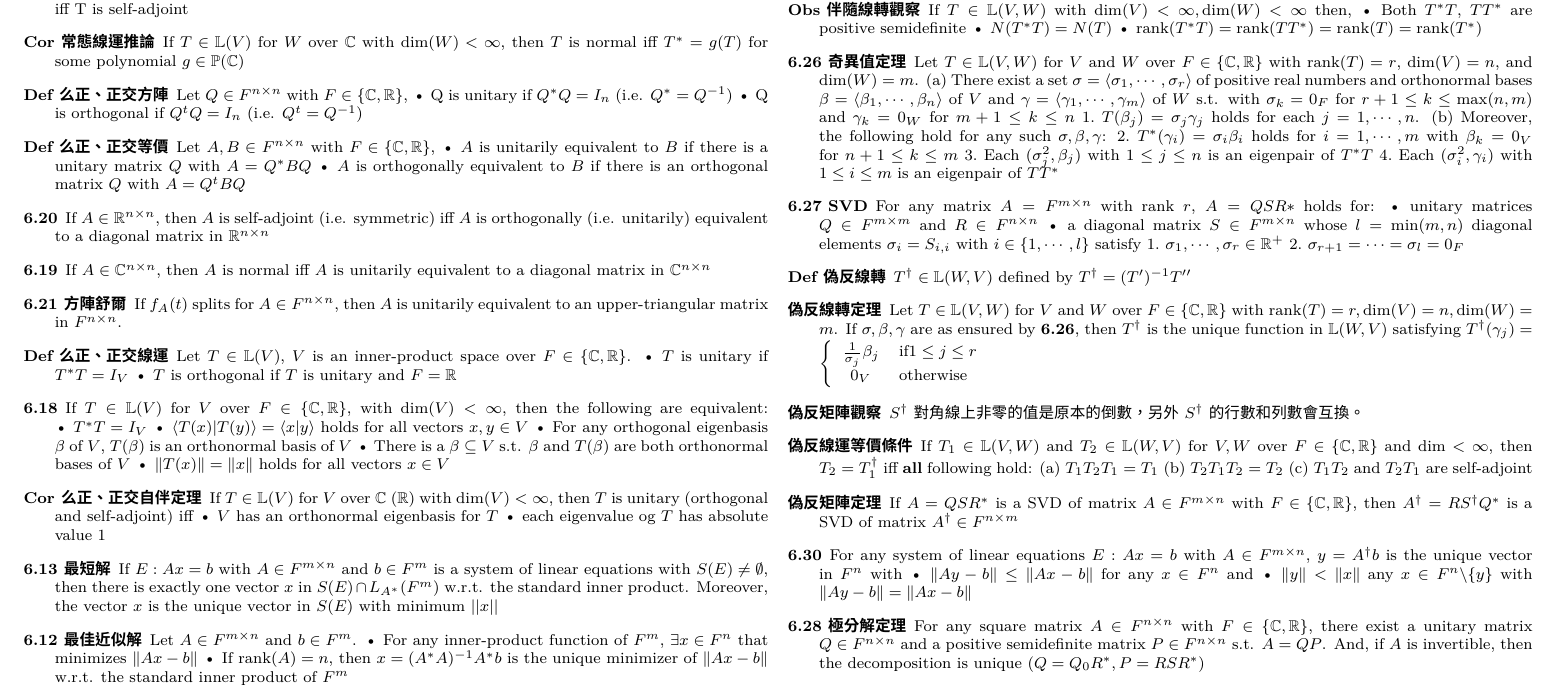
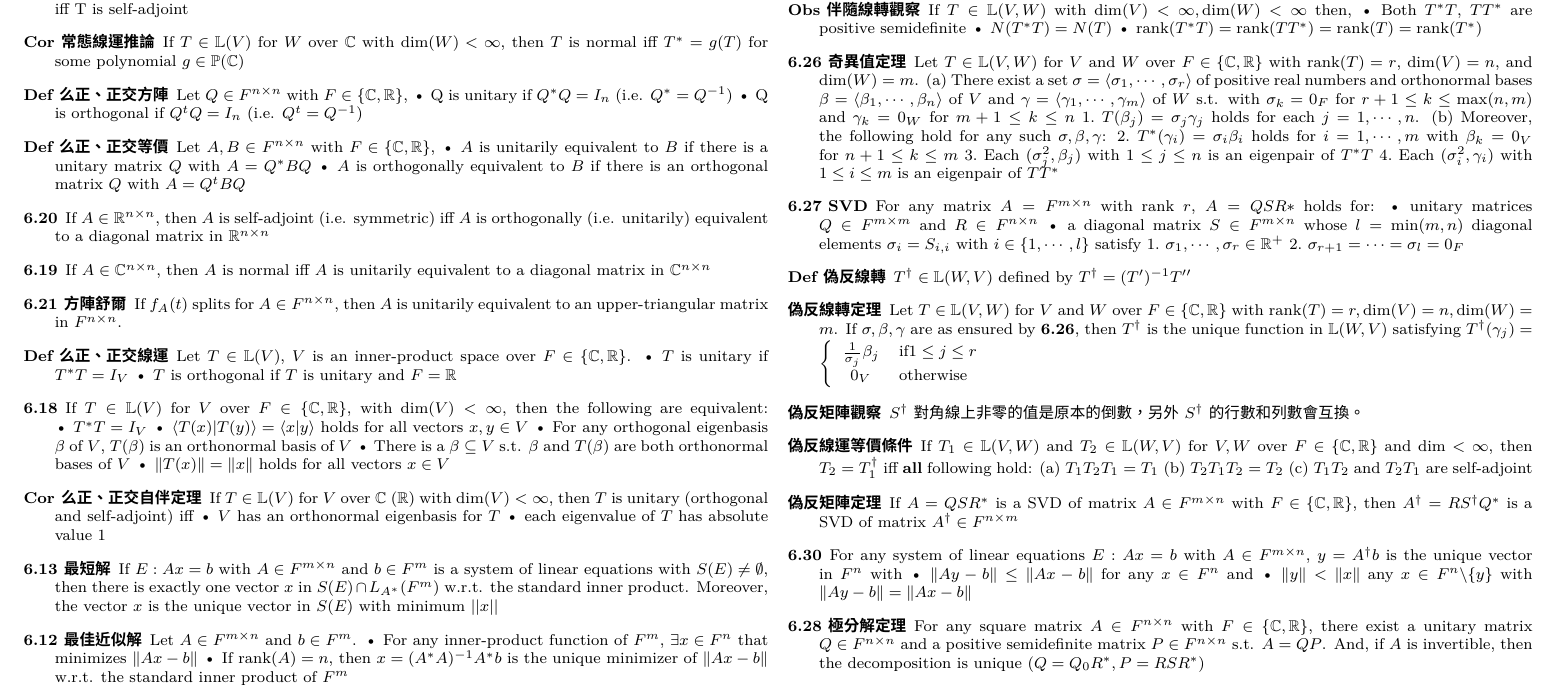
Before and after one commit to wheatdog/linear-algebra-note, a LaTeX document (midterm2.tex): part of the page, cut so that both start at the same text. The pictures show the PDF file midterm2.pdf that the author committed with the source.

Commit message:
fix type

```diff
--- a/midterm2.tex
+++ b/midterm2.tex
@@ -104,7 +104,7 @@
     \item[Cor 么正、正交自伴定理] If $T \in \ltrans(V)$ for $V$ over $\complexnum$ ($\realnum$) with $\vsdim(V) < \infty$, then $T$ is unitary (orthogonal and self-adjoint) iff
         \begin{itemize*}
                 \item $V$ has an orthonormal eigenbasis for $T$
-                \item each eigenvalue og $T$ has absolute value 1
+                \item each eigenvalue of $T$ has absolute value 1
         \end{itemize*}
     \item[6.13 最短解] If $E: Ax = b$ with $A \in F^{m\times n}$ and $b \in F^m$ is a system of linear equations with $S(E) \neq \emptyset$, then there is exactly one vector $x$ in $S(E) \cap L_{A^*}(F^m)$ w.r.t. the standard inner product. Moreover, the vector $x$ is the unique vector in $S(E)$ with minimum $||x||$
     \item[6.12 最佳近似解] Let $A \in F^{m\times n}$ and $b \in F^{m}$.
```
Also changed, not shown: midterm2.pdf.
